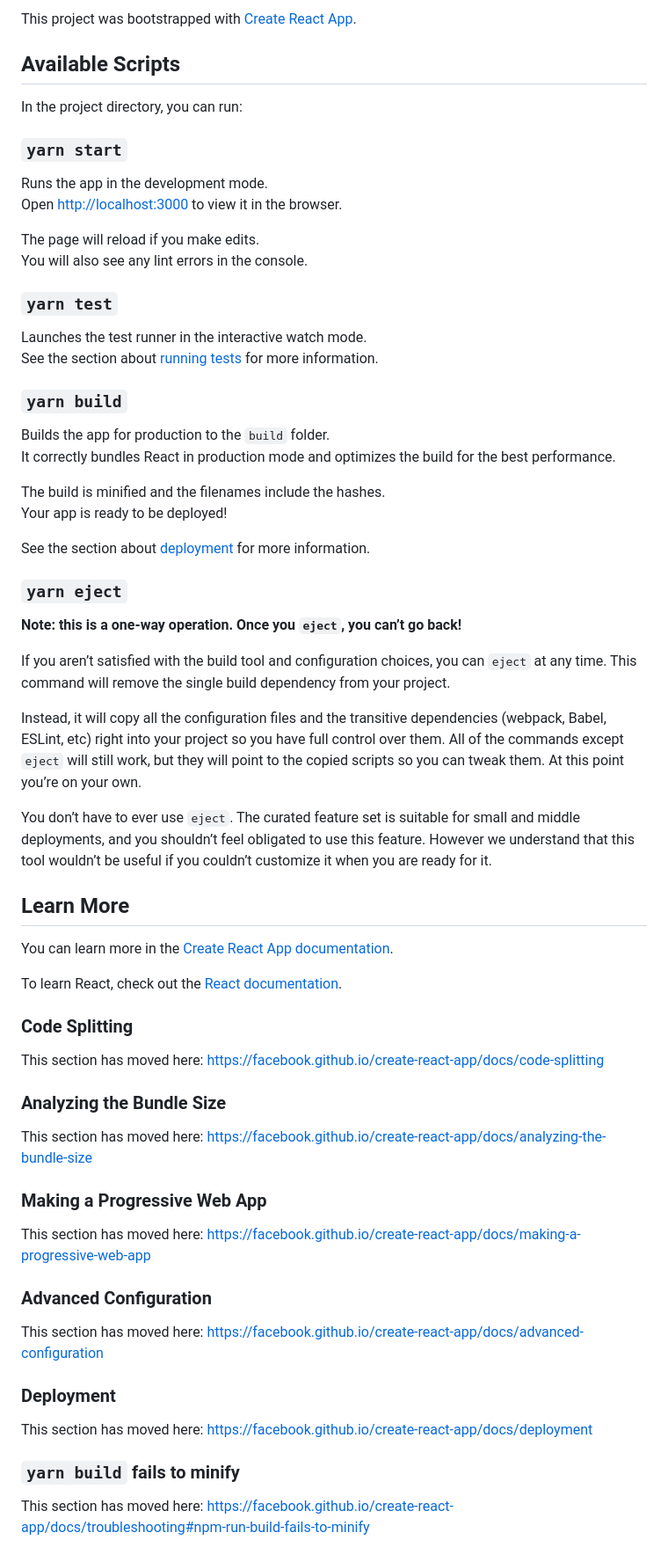
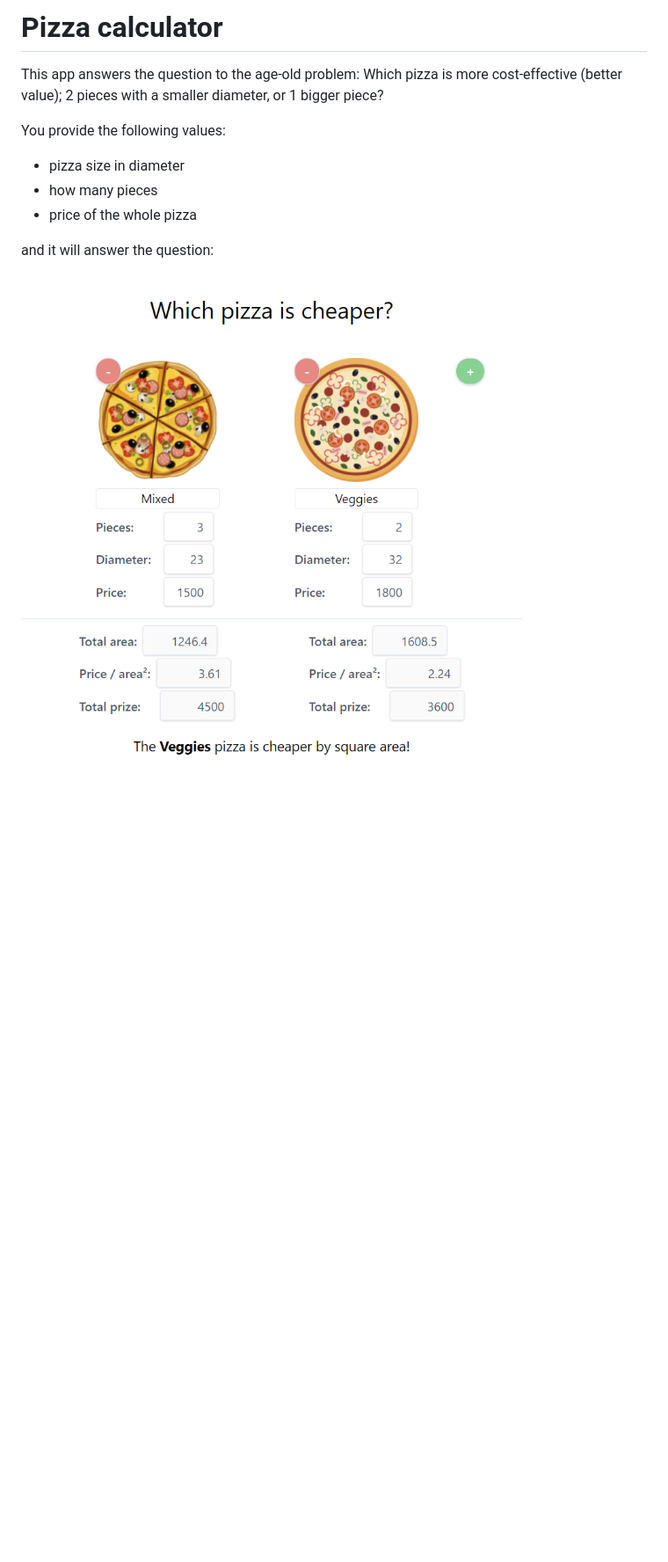
Before and after one commit to kissgyorgy/cheaper-pizza, a Markdown page: README.md, the part around the change. Shown at 88% size. Drawn GitHub-style; pictures changed too: screenshot.png (added); blank space fills up the shorter version.

Commit message:
Added screenshot and proper README

```diff
--- a/README.md
+++ b/README.md
@@ -1,68 +1,15 @@
-This project was bootstrapped with [Create React App](https://github.com/facebook/create-react-app).
+# Pizza calculator
 
-## Available Scripts
+This app answers the question to the age-old problem:
+Which pizza is more cost-effective (better value);
+2 pieces with a smaller diameter, or 1 bigger piece?
 
-In the project directory, you can run:
+You provide the following values:
 
-### `yarn start`
+- pizza size in diameter
+- how many pieces
+- price of the whole pizza
 
-Runs the app in the development mode.<br />
-Open [http://localhost:3000](http://localhost:3000) to view it in the browser.
+and it will answer the question:
 
-The page will reload if you make edits.<br />
-You will also see any lint errors in the console.
-
-### `yarn test`
-
-Launches the test runner in the interactive watch mode.<br />
-See the section about [running tests](https://facebook.github.io/create-react-app/docs/running-tests) for more information.
-
-### `yarn build`
-
-Builds the app for production to the `build` folder.<br />
-It correctly bundles React in production mode and optimizes the build for the best performance.
-
-The build is minified and the filenames include the hashes.<br />
-Your app is ready to be deployed!
-
-See the section about [deployment](https://facebook.github.io/create-react-app/docs/deployment) for more information.
-
-### `yarn eject`
-
-**Note: this is a one-way operation. Once you `eject`, you can’t go back!**
-
-If you aren’t satisfied with the build tool and configuration choices, you can `eject` at any time. This command will remove the single build dependency from your project.
-
-Instead, it will copy all the configuration files and the transitive dependencies (webpack, Babel, ESLint, etc) right into your project so you have full control over them. All of the commands except `eject` will still work, but they will point to the copied scripts so you can tweak them. At this point you’re on your own.
-
-You don’t have to ever use `eject`. The curated feature set is suitable for small and middle deployments, and you shouldn’t feel obligated to use this feature. However we understand that this tool wouldn’t be useful if you couldn’t customize it when you are ready for it.
-
-## Learn More
-
-You can learn more in the [Create React App documentation](https://facebook.github.io/create-react-app/docs/getting-started).
-
-To learn React, check out the [React documentation](https://reactjs.org/).
-
-### Code Splitting
-
-This section has moved here: https://facebook.github.io/create-react-app/docs/code-splitting
-
-### Analyzing the Bundle Size
-
-This section has moved here: https://facebook.github.io/create-react-app/docs/analyzing-the-bundle-size
-
-### Making a Progressive Web App
-
-This section has moved here: https://facebook.github.io/create-react-app/docs/making-a-progressive-web-app
-
-### Advanced Configuration
-
-This section has moved here: https://facebook.github.io/create-react-app/docs/advanced-configuration
-
-### Deployment
-
-This section has moved here: https://facebook.github.io/create-react-app/docs/deployment
-
-### `yarn build` fails to minify
-
-This section has moved here: https://facebook.github.io/create-react-app/docs/troubleshooting#npm-run-build-fails-to-minify
+![Screenshot of the Pizza Calculator](screenshot.png)
```
